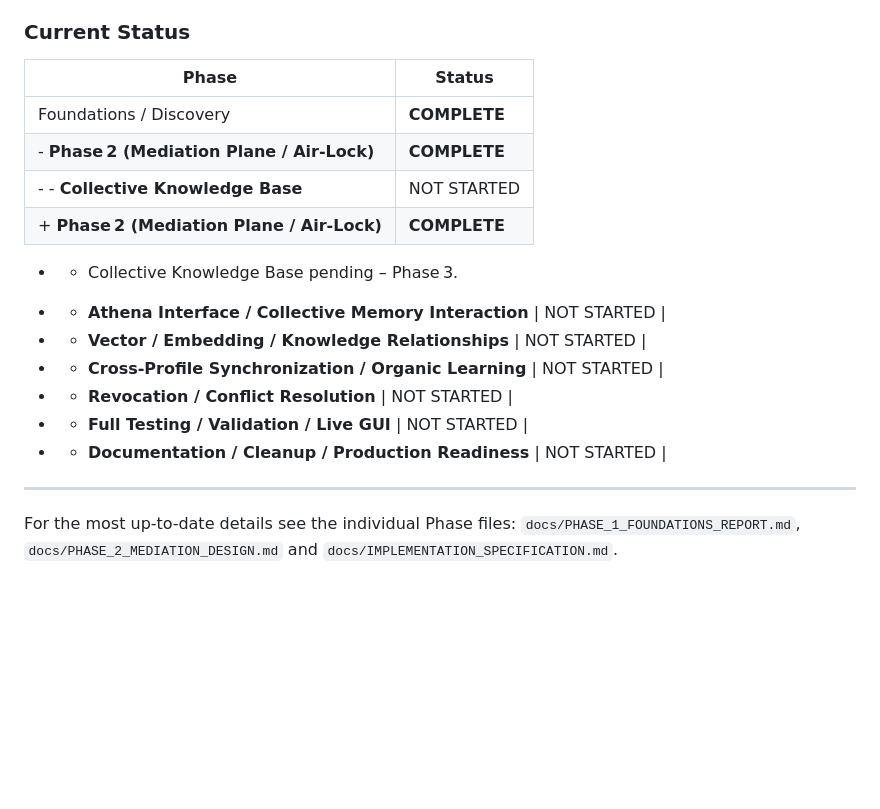
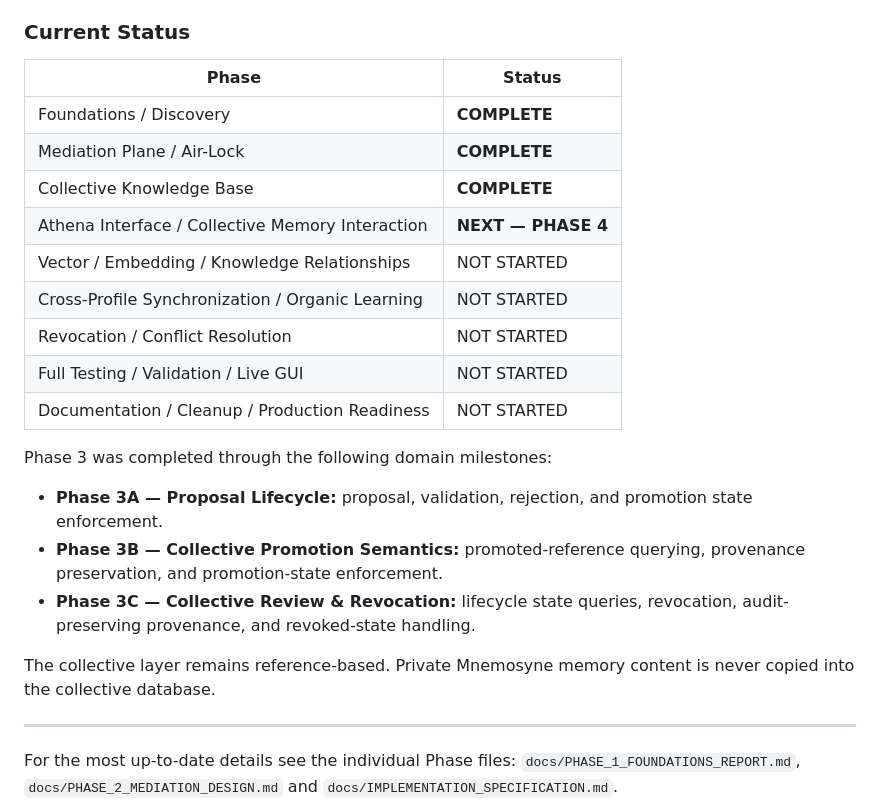
Before and after one commit to jackal31485/Mnemosyne_Visual_Monitor, a Markdown page: docs/PROJECT_ROADMAP.md, the part around the change. Drawn GitHub-style; blank space fills up the shorter version.

Commit message:
Align roadmap with Phase 3 completion

```diff
--- a/docs/PROJECT_ROADMAP.md
+++ b/docs/PROJECT_ROADMAP.md
@@ -35,19 +35,25 @@ A phase is complete only when:
 * GUI (if applicable) has passed user‑scenario tests.
 
 ### Current Status
-| Phase                                     | Status      |
-|-------------------------------------------|-------------|
-| Foundations / Discovery                  | **COMPLETE**|
-- **Phase 2 (Mediation Plane / Air‑Lock)**                | **COMPLETE**
-- - **Collective Knowledge Base**                 | NOT STARTED |
-+ **Phase 2 (Mediation Plane / Air‑Lock)**          | **COMPLETE**
-+ * Collective Knowledge Base pending – Phase 3.
- - - **Athena Interface / Collective Memory Interaction** | NOT STARTED |
-- - **Vector / Embedding / Knowledge Relationships**  | NOT STARTED |
-- - **Cross‑Profile Synchronization / Organic Learning** | NOT STARTED |
-- - **Revocation / Conflict Resolution**          | NOT STARTED |
-- - **Full Testing / Validation / Live GUI**       | NOT STARTED |
-- - **Documentation / Cleanup / Production Readiness** | NOT STARTED |
+| Phase | Status |
+|---|---|
+| Foundations / Discovery | **COMPLETE** |
+| Mediation Plane / Air-Lock | **COMPLETE** |
+| Collective Knowledge Base | **COMPLETE** |
+| Athena Interface / Collective Memory Interaction | **NEXT — PHASE 4** |
+| Vector / Embedding / Knowledge Relationships | NOT STARTED |
+| Cross-Profile Synchronization / Organic Learning | NOT STARTED |
+| Revocation / Conflict Resolution | NOT STARTED |
+| Full Testing / Validation / Live GUI | NOT STARTED |
+| Documentation / Cleanup / Production Readiness | NOT STARTED |
+
+Phase 3 was completed through the following domain milestones:
+
+- **Phase 3A — Proposal Lifecycle:** proposal, validation, rejection, and promotion state enforcement.
+- **Phase 3B — Collective Promotion Semantics:** promoted-reference querying, provenance preservation, and promotion-state enforcement.
+- **Phase 3C — Collective Review & Revocation:** lifecycle state queries, revocation, audit-preserving provenance, and revoked-state handling.
+
+The collective layer remains reference-based. Private Mnemosyne memory content is never copied into the collective database.
 
 ---
 For the most up‑to‑date details see the individual Phase files: `docs/PHASE_1_FOUNDATIONS_REPORT.md`, `docs/PHASE_2_MEDIATION_DESIGN.md` and `docs/IMPLEMENTATION_SPECIFICATION.md`.
```
